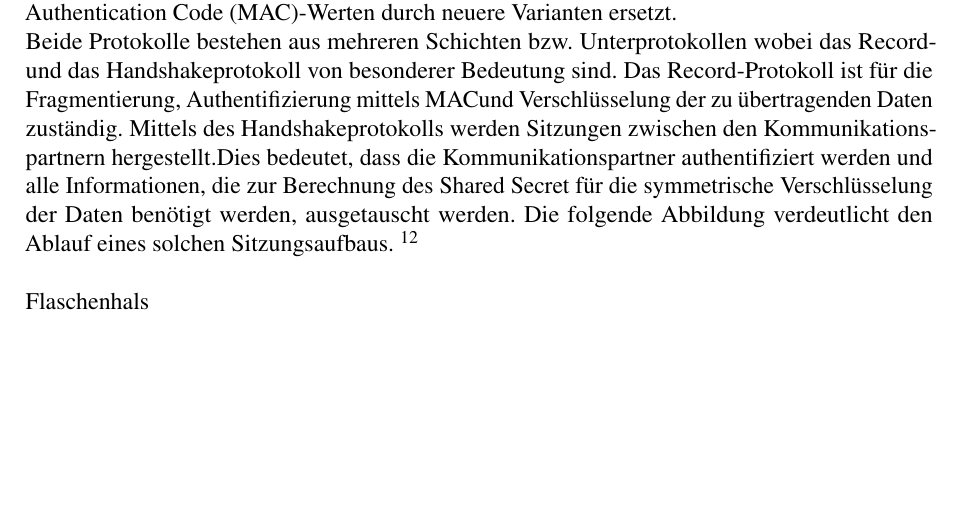
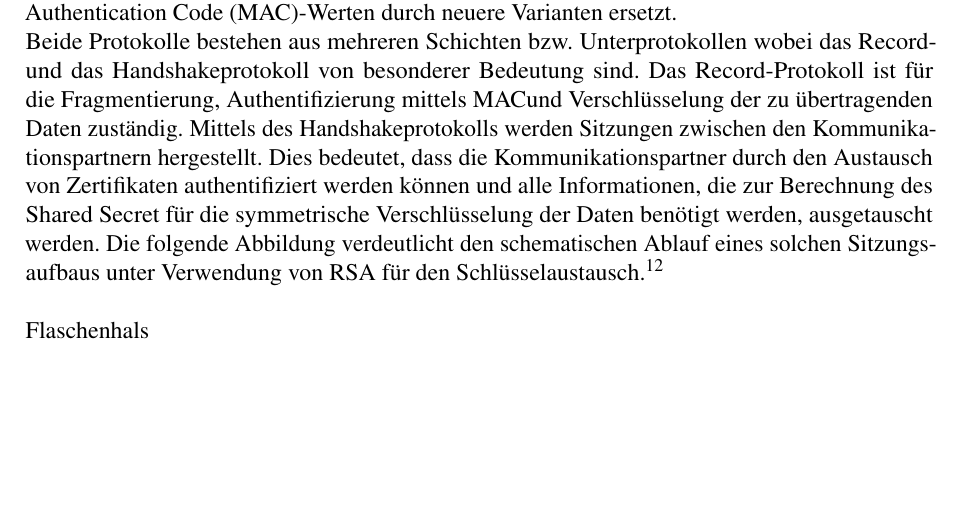
Before and after one commit to Fitze/WAB_3, a LaTeX document (Dokument/Hauptdokument.tex, which reads Dokument/Transportwegverschluesselung.tex): part of page 10 of 11, cut so that both start at the same text. Compiled offline with pdfLaTeX; an older LaTeX class or package is replaced by its successor.

Commit message:
Ergänzung des ersten Absatzes zur Transportwegverschlüsselung

```diff
--- a/Dokument/Transportwegverschluesselung.tex
+++ b/Dokument/Transportwegverschluesselung.tex
@@ -2,5 +2,5 @@
 \chapter{Transportwegverschlüsselung}
 Das \ac{SSL}-Protokoll wurde zunächst durch die Firma Netscape entwickelt, um die Kommunikation über \ac{HTTP}-Verbindungen abzusichern.\footcite[S. 796]{Eckert2013} \ac{SSL} kann auf der Sitzungs- und Präsentationsschicht des \ac{OSI}-Referenzmodells angesiedelt werden und setzt meist auf \ac{TCP} auf. Es hat die Aufgabe den darüber liegenden Schichten die Möglichkeit für eine authentifizierte, integritätsgeschützte und verschlüsselte Kommunikation zu geben.\footcite[Vgl.][S. 799 ff.]{Eckert2013}
 Die Version \ac{SSL} 3.0 hat sich mittlerweile als de facto Standard im Internet durchgesetzt und wird von allen gängigen Browsern unterstützt.\\
-Das \ac{TLS}-Protokoll kann als Weiterentwicklung von \ac{SSL}  3.0 angesehen werden und liegt aktuell in der Version 1.2 vor. Da beide Protokolle in ihren Kernkonzepten übereinstimmen werden sie häufig synonym verwandt. Da \ac{TLS} jedoch eine Weiterentwicklung von \ac{SSL} ist, werden dort einige Erweiterungen eingeführt sowie unsichere Verfahren zur Berechnung von \ac{MAC}-Werten durch neuere Varianten ersetzt.\\
-Beide Protokolle bestehen aus mehreren Schichten bzw. Unterprotokollen wobei das Record- und das Handshakeprotokoll von besonderer Bedeutung sind. Das Record-Protokoll ist für die Fragmentierung, Authentifizierung mittels \ac{MAC}und Verschlüsselung der zu übertragenden Daten zuständig. Mittels des Handshakeprotokolls werden Sitzungen zwischen den Kommunikationspartnern hergestellt.Dies bedeutet, dass die Kommunikationspartner authentifiziert werden und alle Informationen, die zur Berechnung des Shared Secret für die symmetrische Verschlüsselung der Daten benötigt werden, ausgetauscht werden. Die folgende Abbildung verdeutlicht den Ablauf eines solchen Sitzungsaufbaus. \footnote{An dieser Stelle soll ein Message Sequence Chart eingebaut werden, z.B. Sorge, S. 170}\\
+Das \ac{TLS}-Protokoll kann als Weiterentwicklung von \ac{SSL} 3.0 angesehen werden und liegt aktuell in der Version 1.2 vor. Da beide Protokolle in ihren Kernkonzepten übereinstimmen werden sie häufig synonym verwandt. Da \ac{TLS} jedoch eine Weiterentwicklung von \ac{SSL} ist, werden dort einige Erweiterungen eingeführt sowie unsichere Verfahren zur Berechnung von \ac{MAC}-Werten durch neuere Varianten ersetzt.\\
+Beide Protokolle bestehen aus mehreren Schichten bzw. Unterprotokollen wobei das Record- und das Handshakeprotokoll von besonderer Bedeutung sind. Das Record-Protokoll ist für die Fragmentierung, Authentifizierung mittels \ac{MAC}und Verschlüsselung der zu übertragenden Daten zuständig. Mittels des Handshakeprotokolls werden Sitzungen zwischen den Kommunikationspartnern hergestellt. Dies bedeutet, dass die Kommunikationspartner durch den Austausch von Zertifikaten authentifiziert werden können und alle Informationen, die zur Berechnung des Shared Secret für die symmetrische Verschlüsselung der Daten benötigt werden, ausgetauscht werden. Die folgende Abbildung verdeutlicht den schematischen Ablauf eines solchen Sitzungsaufbaus unter Verwendung von \ac{RSA} für den Schlüsselaustausch.\footnote{An dieser Stelle soll ein Message Sequence Chart eingebaut werden, z.B. Sorge, S. 170}\\
```
